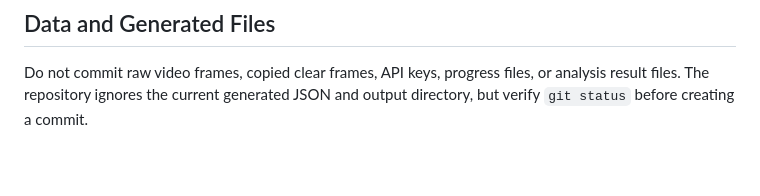
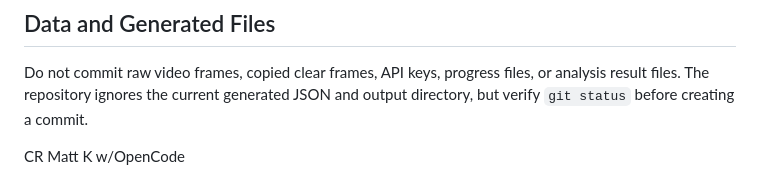
Before and after one commit to ximsce/frame-clarity-analyzer, a Markdown page: CONTRIBUTING.md, the part around the change. GitHub-like rendering; blank space fills up the shorter version.

Commit message:
adding credit line

```diff
--- a/CONTRIBUTING.md
+++ b/CONTRIBUTING.md
@@ -255,3 +255,5 @@ OpenCode and replace the GitHub Actions secret.
 Do not commit raw video frames, copied clear frames, API keys, progress files, or
 analysis result files. The repository ignores the current generated JSON and
 output directory, but verify `git status` before creating a commit.
+
+CR Matt K w/OpenCode
```
